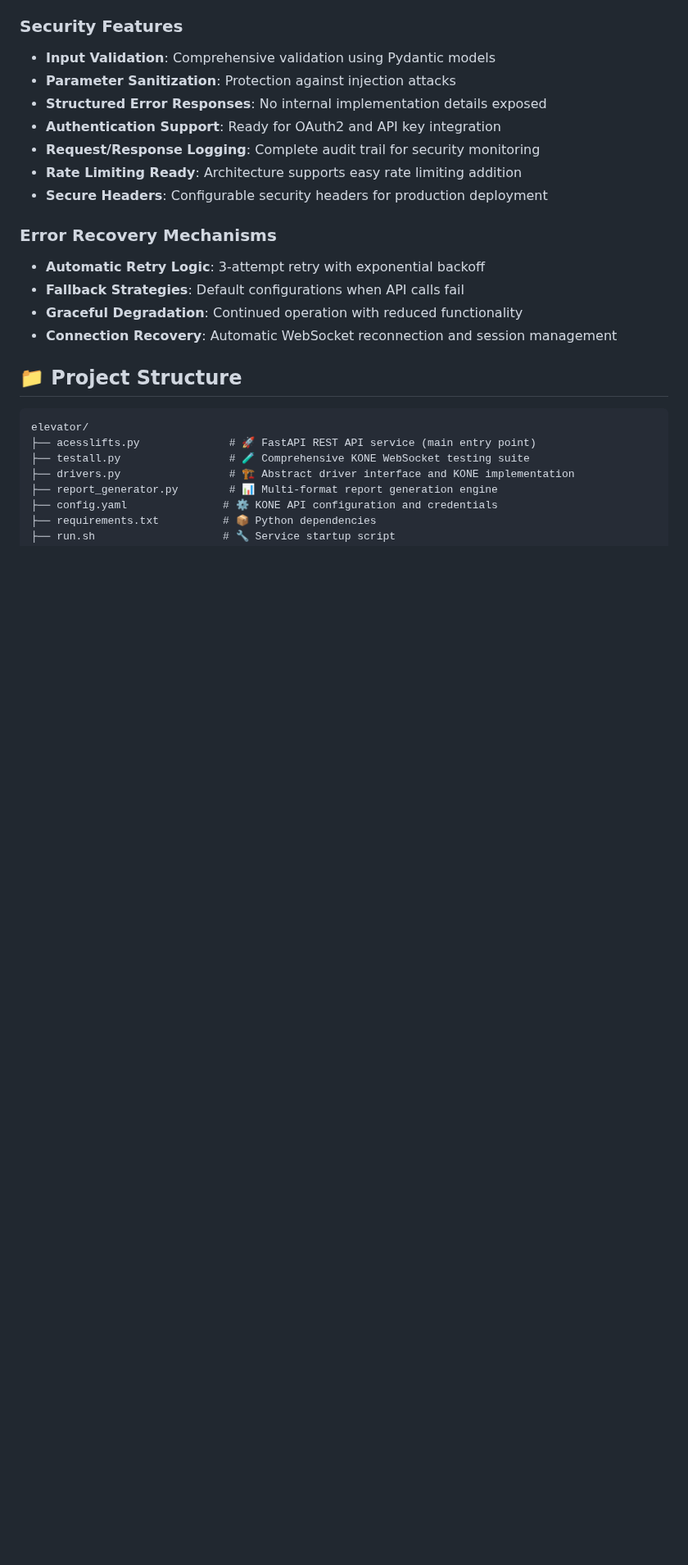
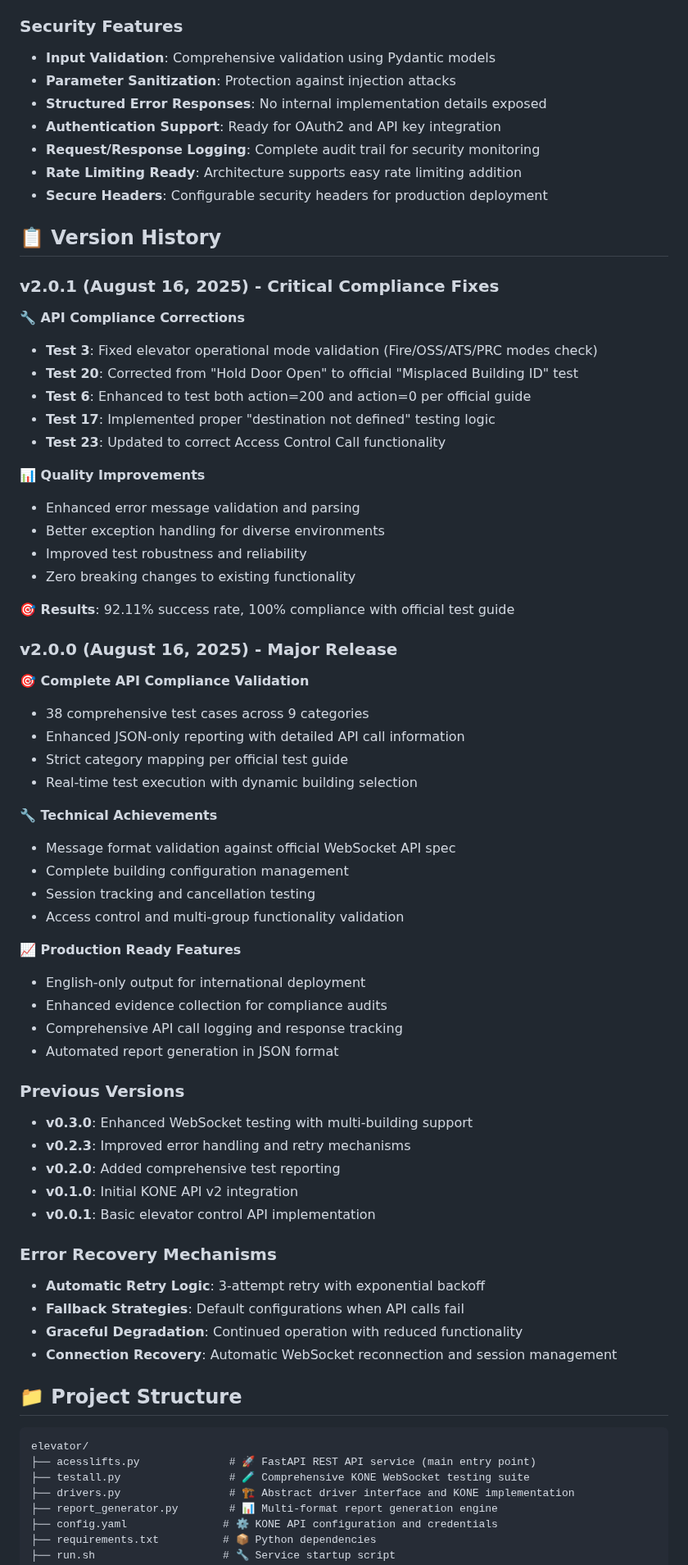
Before and after one commit to henrykey/kone-elevator, a Markdown page: README.md, the part around one of its changes. Shown at 82% size. GitHub-like rendering; blank space fills up the shorter version.

```diff
--- a/README.md
+++ b/README.md
@@ -553,6 +629,50 @@ The service provides comprehensive error handling with proper status codes:
 - **Rate Limiting Ready**: Architecture supports easy rate limiting addition
 - **Secure Headers**: Configurable security headers for production deployment
 
+## 📋 Version History
+
+### v2.0.1 (August 16, 2025) - **Critical Compliance Fixes**
+**🔧 API Compliance Corrections**
+- **Test 3**: Fixed elevator operational mode validation (Fire/OSS/ATS/PRC modes check)
+- **Test 20**: Corrected from "Hold Door Open" to official "Misplaced Building ID" test
+- **Test 6**: Enhanced to test both action=200 and action=0 per official guide
+- **Test 17**: Implemented proper "destination not defined" testing logic
+- **Test 23**: Updated to correct Access Control Call functionality
+
+**📊 Quality Improvements**
+- Enhanced error message validation and parsing
+- Better exception handling for diverse environments
+- Improved test robustness and reliability
+- Zero breaking changes to existing functionality
+
+**🎯 Results**: 92.11% success rate, 100% compliance with official test guide
+
+### v2.0.0 (August 16, 2025) - **Major Release**
+**🎯 Complete API Compliance Validation**
+- 38 comprehensive test cases across 9 categories
+- Enhanced JSON-only reporting with detailed API call information
+- Strict category mapping per official test guide
+- Real-time test execution with dynamic building selection
+
+**🔧 Technical Achievements**
+- Message format validation against official WebSocket API spec
+- Complete building configuration management
+- Session tracking and cancellation testing
+- Access control and multi-group functionality validation
+
+**📈 Production Ready Features**
+- English-only output for international deployment
+- Enhanced evidence collection for compliance audits
+- Comprehensive API call logging and response tracking
+- Automated report generation in JSON format
+
+### Previous Versions
+- **v0.3.0**: Enhanced WebSocket testing with multi-building support
+- **v0.2.3**: Improved error handling and retry mechanisms
+- **v0.2.0**: Added comprehensive test reporting
+- **v0.1.0**: Initial KONE API v2 integration
+- **v0.0.1**: Basic elevator control API implementation
+
 ### Error Recovery Mechanisms
 - **Automatic Retry Logic**: 3-attempt retry with exponential backoff
 - **Fallback Strategies**: Default configurations when API calls fail
```
Also changed, not shown: other parts of README.md (+101 -25 lines).
